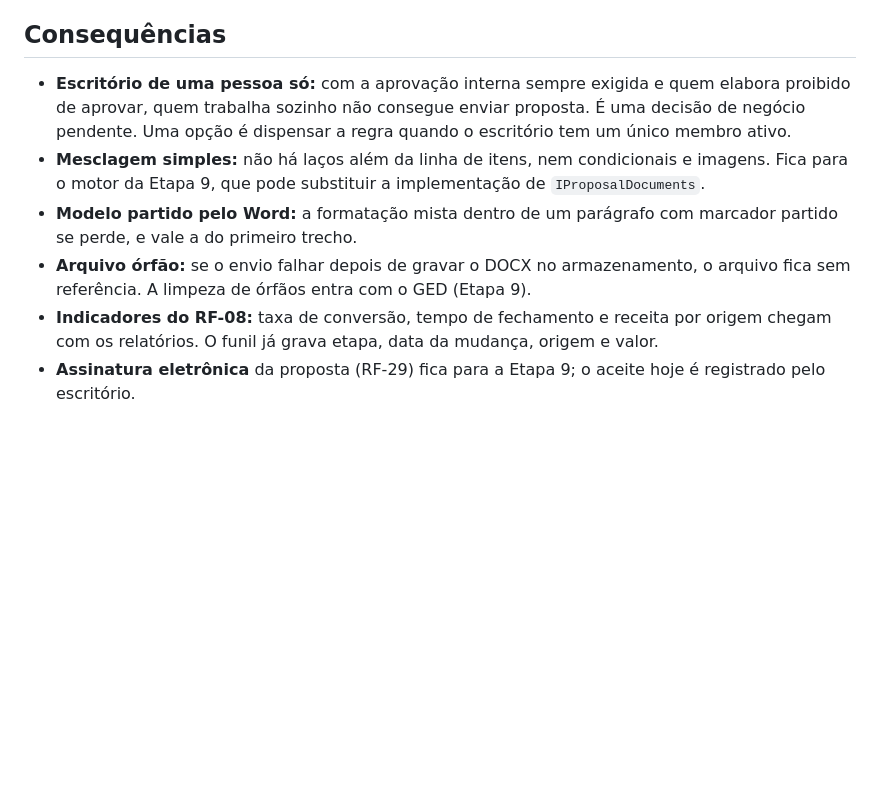
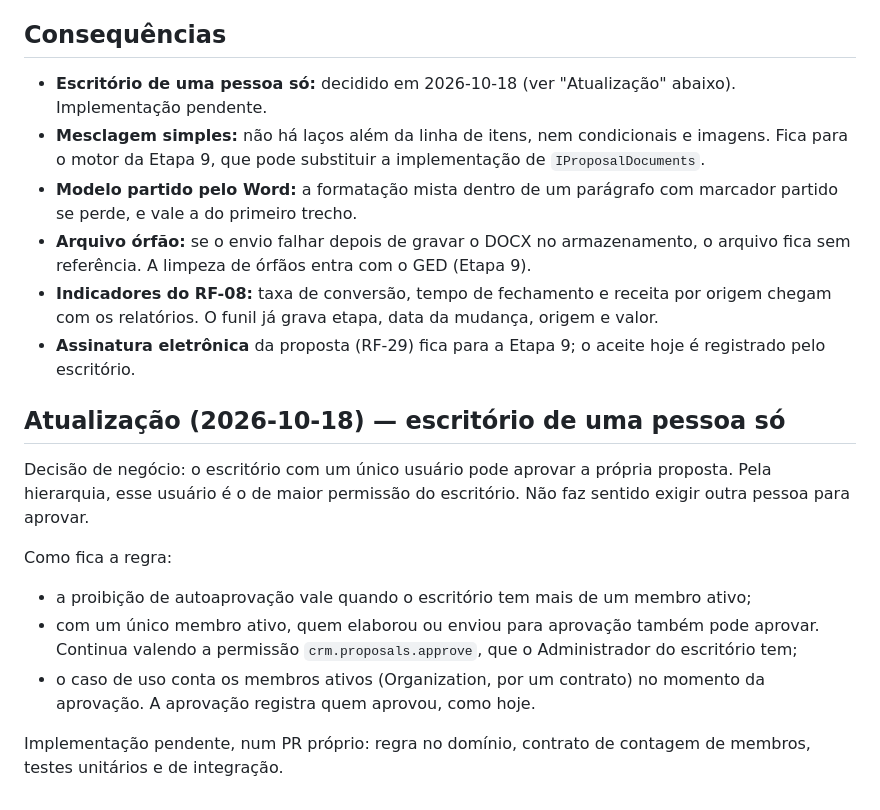
Before and after one commit to iagogoliveira/ProjetoLaw, a Markdown page: docs/adr/0024-funil-propostas-e-modelos-docx.md, the part around the change. Drawn GitHub-style; blank space fills up the shorter version.

Commit message:
docs: decisão sobre aprovação em escritório de uma pessoa só (ADR 0024)
Co-Authored-By: Claude Opus 5.5 <noreply@anthropic.com>

```diff
--- a/docs/adr/0024-funil-propostas-e-modelos-docx.md
+++ b/docs/adr/0024-funil-propostas-e-modelos-docx.md
@@ -95,9 +95,20 @@ Decisões de negócio confirmadas em 2026-10-18:
 
 ## Consequências
 
-- **Escritório de uma pessoa só:** com a aprovação interna sempre exigida e quem elabora proibido de aprovar, quem trabalha sozinho não consegue enviar proposta. É uma decisão de negócio pendente. Uma opção é dispensar a regra quando o escritório tem um único membro ativo.
+- **Escritório de uma pessoa só:** decidido em 2026-10-18 (ver "Atualização" abaixo). Implementação pendente.
 - **Mesclagem simples:** não há laços além da linha de itens, nem condicionais e imagens. Fica para o motor da Etapa 9, que pode substituir a implementação de `IProposalDocuments`.
 - **Modelo partido pelo Word:** a formatação mista dentro de um parágrafo com marcador partido se perde, e vale a do primeiro trecho.
 - **Arquivo órfão:** se o envio falhar depois de gravar o DOCX no armazenamento, o arquivo fica sem referência. A limpeza de órfãos entra com o GED (Etapa 9).
 - **Indicadores do RF-08:** taxa de conversão, tempo de fechamento e receita por origem chegam com os relatórios. O funil já grava etapa, data da mudança, origem e valor.
 - **Assinatura eletrônica** da proposta (RF-29) fica para a Etapa 9; o aceite hoje é registrado pelo escritório.
+
+## Atualização (2026-10-18) — escritório de uma pessoa só
+
+Decisão de negócio: o escritório com um único usuário pode aprovar a própria proposta. Pela hierarquia, esse usuário é o de maior permissão do escritório. Não faz sentido exigir outra pessoa para aprovar.
+
+Como fica a regra:
+- a proibição de autoaprovação vale quando o escritório tem mais de um membro ativo;
+- com um único membro ativo, quem elaborou ou enviou para aprovação também pode aprovar. Continua valendo a permissão `crm.proposals.approve`, que o Administrador do escritório tem;
+- o caso de uso conta os membros ativos (Organization, por um contrato) no momento da aprovação. A aprovação registra quem aprovou, como hoje.
+
+Implementação pendente, num PR próprio: regra no domínio, contrato de contagem de membros, testes unitários e de integração.
```
Also changed, not shown: docs/progress.md (+1 -1 lines).
